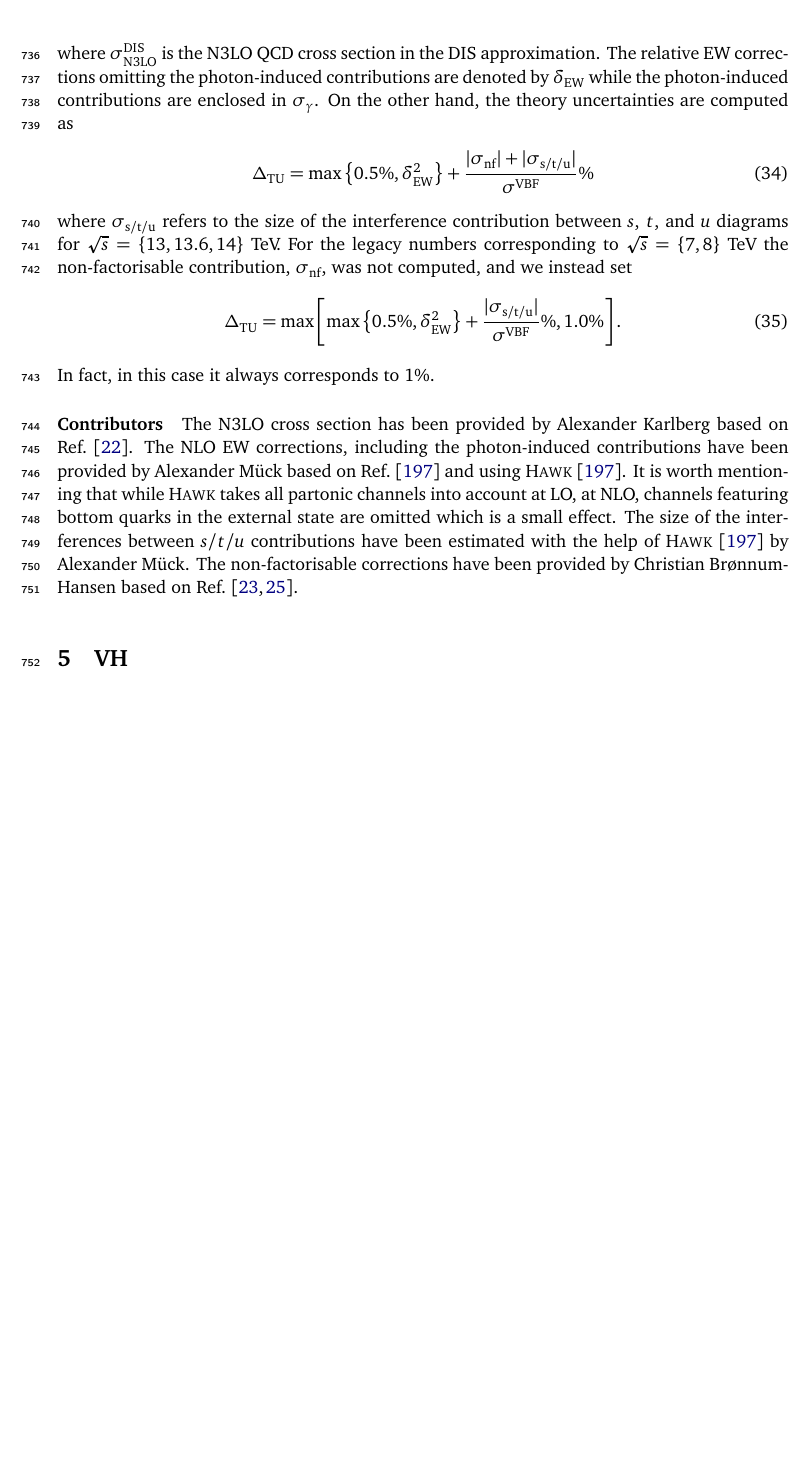
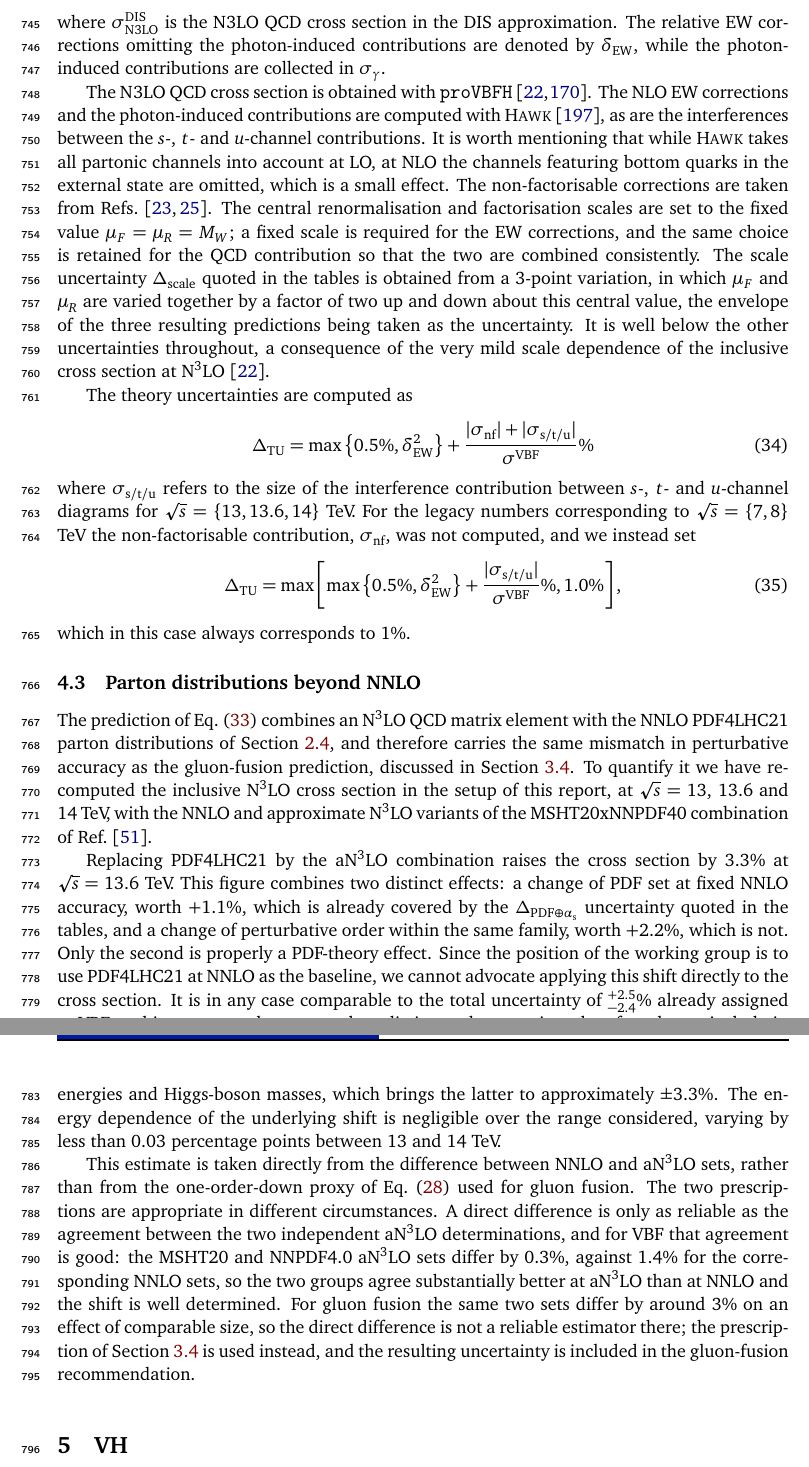
Before and after one commit to bmistlbe/InclusiveHXSUpdate, a LaTeX document (InclusiveXSUpdate.tex, which reads Chapters/VBF.tex): part of page 23 of 85 before the commit and two parts of pages 23 and 24 of 86 after it, the two joined at a grey line, cut so that both start at the same text, the shorter picture padded with empty space. Compiled offline with pdfLaTeX.

Commit message:
Updted vbf section and in particular discussion around an3lo pdfs

```diff
--- a/Chapters/VBF.tex
+++ b/Chapters/VBF.tex
@@ -37,25 +71,67 @@ The results compiled in Tables~\ref{tab:vbf_XStot_7}-\ref{tab:vbf_XStot_14} are
   \sigma^{\VBF} = \sigma_{\NNNLO}^{\DIS} (1+\delta_{\ELWK}) + \sigma_{\gamma} ,
 \end{align}
 %
-where $\sigma_{\NNNLO}^{\DIS}$ is the $\NNNLO$ QCD cross section in the DIS approximation.
-The relative EW corrections omitting the photon-induced contributions are denoted by $\delta_{\ELWK}$ while the photon-induced contributions are enclosed in $\sigma_{\gamma}$.
-On the other hand, the theory uncertainties are computed as
+where $\sigma_{\NNNLO}^{\DIS}$ is the $\NNNLO$ QCD cross section in the DIS
+approximation. The relative EW corrections omitting the photon-induced
+contributions are denoted by $\delta_{\ELWK}$, while the photon-induced
+contributions are collected in $\sigma_{\gamma}$.
+
+The $\NNNLO$ QCD cross section is obtained with
+\texttt{proVBFH}~\cite{Cacciari:2015jma,Dreyer:2016oyx}. The NLO EW
+corrections and the photon-induced contributions are computed with
+{\sc Hawk}~\cite{Denner:2014cla}, as are the interferences between the $s$-,
+$t$- and $u$-channel contributions. It is worth mentioning that while
+{\sc Hawk} takes all partonic channels into account at LO, at NLO the channels
+featuring bottom quarks in the external state are omitted, which is a small
+effect. The non-factorisable corrections are taken from
+Refs.~\cite{Liu:2019tuy,Asteriadis:2023nyl}. The central renormalisation and
+factorisation scales are set to the fixed value $\mu_F=\mu_R=M_W$; a fixed
+scale is required for the EW corrections, and the same choice is retained for
+the QCD contribution so that the two are combined consistently. The scale
+uncertainty $\Delta_\mathrm{scale}$ quoted in the tables is obtained from a
+3-point variation, in which $\mu_F$ and $\mu_R$ are varied together by a factor
+of two up and down about this central value, the envelope of the three
+resulting predictions being taken as the uncertainty. It is well below the
+other uncertainties throughout, a consequence of the very mild scale dependence
+of the inclusive cross section at N$^3$LO~\cite{Dreyer:2016oyx}.
+
+The theory uncertainties are computed as
 \begin{align}
   \label{eq:vbf-TU}
   \Delta_{\mathrm{TU}} = \max\left\{0.5\%,\delta_{\ELWK}^2\right\} + \frac{|\sigma_{\mbox{\scriptsize nf}}| + |\sigma_{\mbox{\scriptsize s/t/u}}|}{\sigma^{\VBF}}\%
 \end{align}
 %
-where $\sigma_{\mbox{\scriptsize s/t/u}}$ refers to the size of the interference contribution between $s$, $t$, and $u$ diagrams for $\sqrt{s}=\{13,13.6,14\}$ TeV. For the legacy numbers corresponding to $\sqrt{s}=\{7,8\}$ TeV the non-factorisable contribution, $\sigma_{\mbox{\scriptsize nf}}$, was not computed, and we instead set
+where $\sigma_{\mbox{\scriptsize s/t/u}}$ refers to the size of the
+interference contribution between $s$-, $t$- and $u$-channel diagrams for
+$\sqrt{s}=\{13,13.6,14\}$ TeV. For the legacy numbers corresponding to
+$\sqrt{s}=\{7,8\}$ TeV the non-factorisable contribution,
+$\sigma_{\mbox{\scriptsize nf}}$, was not computed, and we instead set
 \begin{align}
   \label{eq:vbf-TU-legacy}
-  \Delta_{\mathrm{TU}} = \max\left[\max\left\{0.5\%,\delta_{\ELWK}^2\right\} + \frac{|\sigma_{\mbox{\scriptsize s/t/u}}|}{\sigma^{\VBF}}\%,1.0\%\right].
+  \Delta_{\mathrm{TU}} = \max\left[\max\left\{0.5\%,\delta_{\ELWK}^2\right\} + \frac{|\sigma_{\mbox{\scriptsize s/t/u}}|}{\sigma^{\VBF}}\%,1.0\%\right],
 \end{align}
-In fact, in this case it always corresponds to $1\%$.
+which in this case always corresponds to $1\%$.
 
-\paragraph{Contributors}
+\subsection{Parton distributions beyond NNLO}
+\label{sec:vbf_an3lo}
 
-The $\NNNLO$ cross section has been provided by Alexander Karlberg based on Ref.~\cite{Dreyer:2016oyx}.
-The NLO EW corrections, including the photon-induced contributions have been provided by Alexander M\"uck based on Ref.~\cite{Denner:2014cla} and using {\sc Hawk}~\cite{Denner:2014cla}.
-It is worth mentioning that while {\sc Hawk} takes all partonic channels into account at LO, at NLO, channels featuring bottom quarks in the external state are omitted which is a small effect.
-The size of the interferences between $s/t/u$ contributions have been estimated with the help of {\sc Hawk}~\cite{Denner:2014cla} by Alexander Mück.
-The non-factorisable corrections have been provided by Christian Br{\o}nnum-Hansen based on Ref.~\cite{Liu:2019tuy,Asteriadis:2023nyl}.
+The prediction of Eq.~\eqref{eq:vbf-xsec-combined} combines an N$^3$LO QCD
+matrix element with the NNLO PDF4LHC21 parton distributions of
+Section~\ref{sec:pdf}, and therefore carries the same mismatch in perturbative
+accuracy as the gluon-fusion prediction, discussed in
+Section~\ref{sec:ggf_an3lo_pdf}. To quantify it we have recomputed the
+inclusive N$^3$LO cross section in the setup of this report, at
+$\sqrt{s}=13$, $13.6$ and $14$~TeV, with the NNLO and approximate N$^3$LO
+variants of the MSHT20xNNPDF40 combination of Ref.~\cite{Cridge:2024icl}.
+
+Replacing PDF4LHC21 by the aN$^3$LO combination raises the cross
+section by $3.3\%$ at $\sqrt{s}=13.6$~TeV. This figure combines two
+distinct effects: a change of PDF set at fixed NNLO accuracy, worth
+$+1.1\%$, which is already covered by the
+$\Delta_{\mathrm{PDF}\oplus\alphas}$ uncertainty quoted in the tables,
+and a change of perturbative order within the same family, worth
+$+2.2\%$, which is not. Only the second is properly a PDF-theory
+effect. Since the position of the working group is to use PDF4LHC21 at
+NNLO as the baseline, we cannot advocate applying this shift directly
+to the cross section. It is in any case comparable to the total
+uncertainty of $^{+2.5}_{-2.4}\%$ already assigned to VBF at this
@@ -61,0 +142,17 @@ The non-factorisable corrections have been provided by Christian Br{\o}nnum-Hans
+total uncertainty, across collider energies and Higgs-boson masses,
+which brings the latter to approximately $\pm 3.3\%$. The energy dependence of the underlying shift is
+negligible over the range considered, varying by less than $0.03$
+percentage points between $13$ and $14$~TeV.
+
+This estimate is taken directly from the difference between NNLO and aN$^3$LO
+sets, rather than from the one-order-down proxy of Eq.~\eqref{eq:ggf_pdf_th}
+used for gluon fusion. The two prescriptions are appropriate in different
+circumstances. A direct difference is only as reliable as the agreement between
+the two independent aN$^3$LO determinations, and for VBF that agreement is
+good: the MSHT20 and NNPDF4.0 aN$^3$LO sets differ by $0.3\%$, against $1.4\%$
+for the corresponding NNLO sets, so the two groups agree substantially better
+at aN$^3$LO than at NNLO and the shift is well determined. For gluon fusion the
+same two sets differ by around $3\%$ on an effect of comparable size, so the
+direct difference is not a reliable estimator there; the prescription of
+Section~\ref{sec:ggf_an3lo_pdf} is used instead, and the resulting uncertainty
+is included in the gluon-fusion recommendation.
```
Also changed, not shown: Chapters/setup.tex (+19 -3 lines), Chapters/VBF.tex (92 more changed lines).
